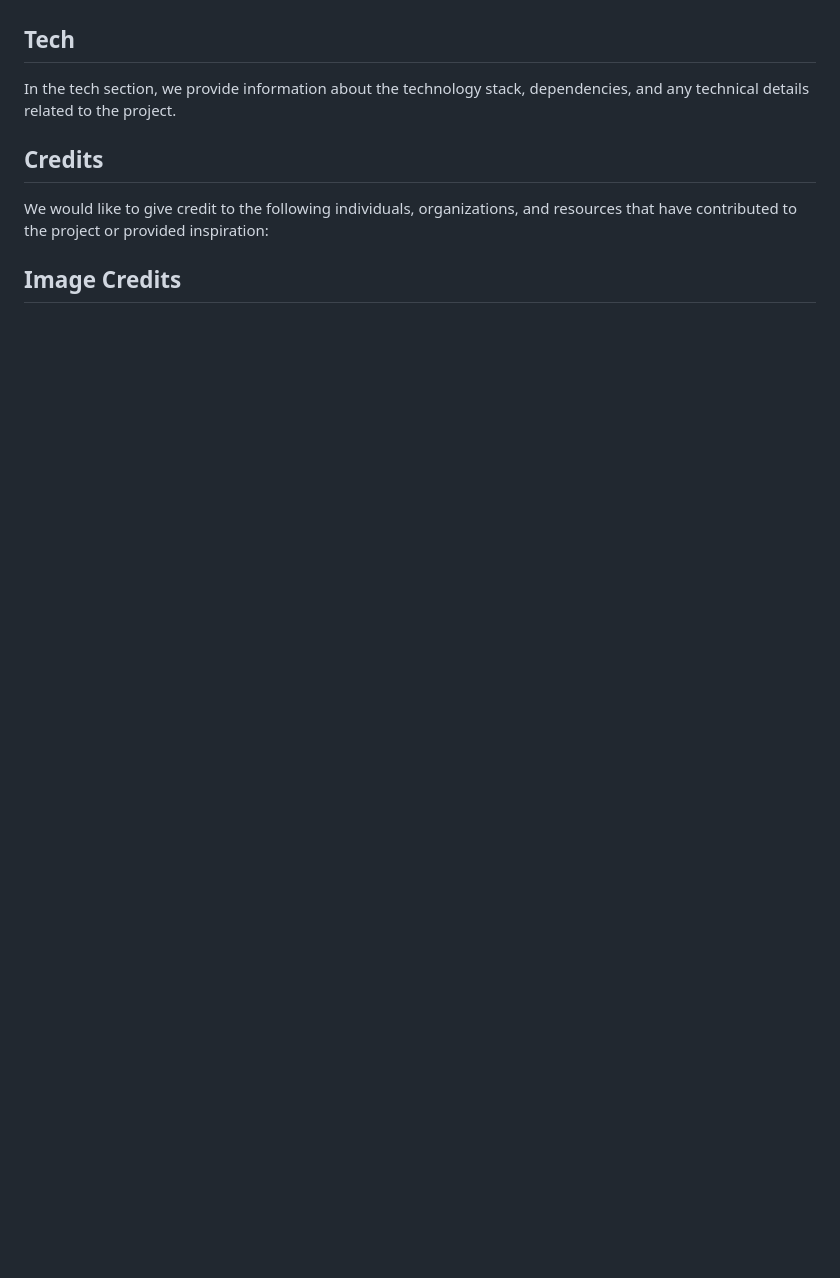
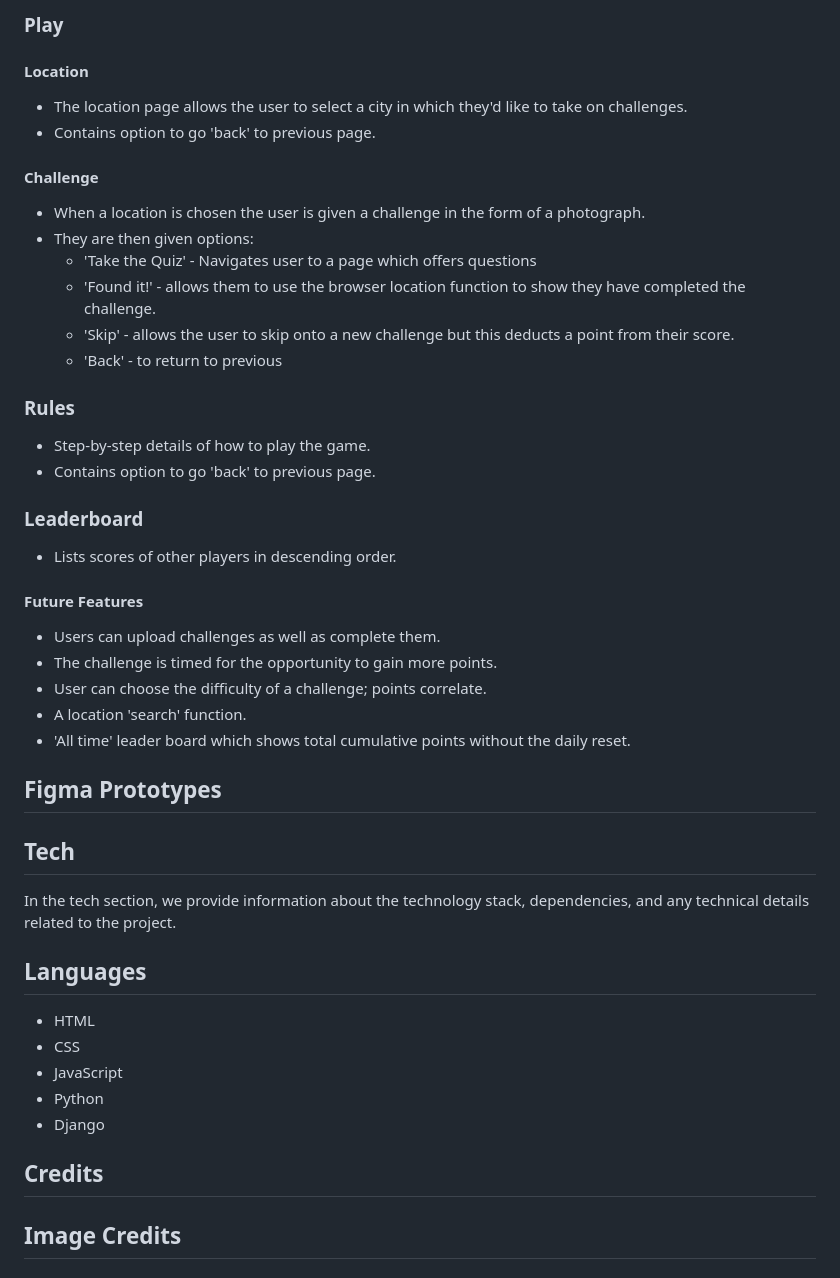
Before and after one commit to stephendawsondev/Summer_Hackaton, a Markdown page: README.md, the part around one of its changes. Drawn GitHub-style; blank space fills up the shorter version.

```diff
--- a/README.md
+++ b/README.md
@@ -76,10 +81,46 @@ The goal section provides a concise summary of the main objective or purpose of
+### Play
+#### Location
+- The location page allows the user to select a city in which they'd like to take on challenges.
+- Contains option to go 'back' to previous page.
+#### Challenge
+- When a location is chosen the user is given a challenge in the form of a photograph.
+- They are then given options:
+	- 'Take the Quiz' - Navigates user to a page which offers questions
+	- 'Found it!' - allows them to use the browser location function to show they have completed the challenge.
+	- 'Skip' - allows the user to skip onto a new challenge but this deducts a point from their score.
+	- 'Back' - to return to previous
+
+### Rules
+- Step-by-step details of how to play the game.
+-  Contains option to go 'back' to previous page.
+
+
+### Leaderboard
+- Lists scores of other players in descending order.
+
+
+#### Future Features
+- Users can upload challenges as well as complete them.
+- The challenge is timed for the opportunity to gain more points.
+- User can choose the difficulty of a challenge; points correlate.
+- A location 'search' function.
+- 'All time' leader board which shows total cumulative points without the daily reset.
+
+## Figma Prototypes
+
+
 
 ## Tech
+In the tech section, we provide information about the technology stack, dependencies, and any technical details related to the project.
 
-In the tech section, we provide information about the technology stack, dependencies, and any technical details related to the project.
+## Languages
+
+- HTML
+- CSS
+- JavaScript
+- Python
+- Django
 
 ## Credits
 
-We would like to give credit to the following individuals, organizations, and resources that have contributed to the project or provided inspiration:
-
 ## Image Credits
```
Also changed, not shown: other parts of README.md (+34 -44 lines).
